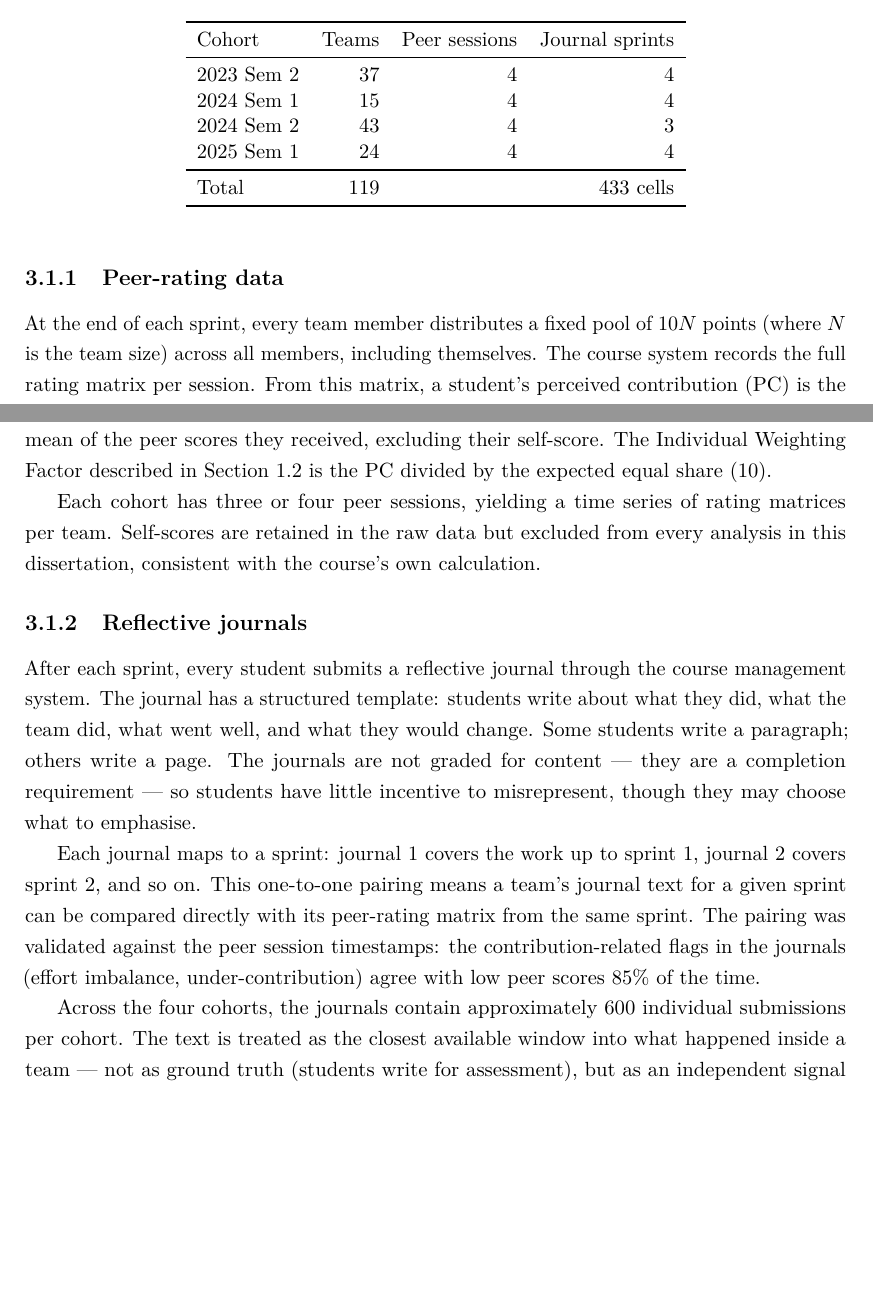
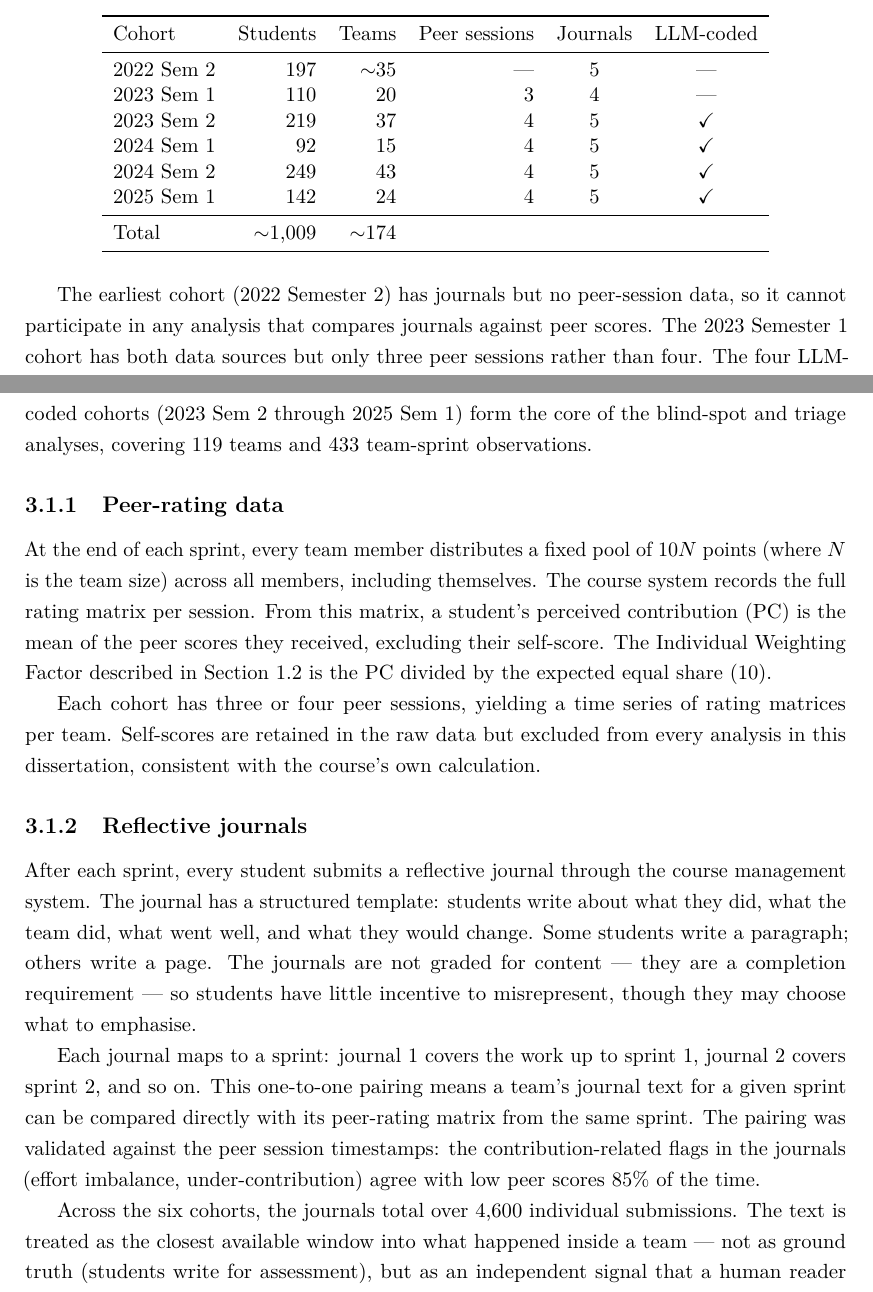
Before and after one commit to jebadenas/cs789-project, a LaTeX thesis (writing/dissertation/main.tex, which reads writing/dissertation/chapters/03_methods.tex): two parts of pages 11 and 12 of 15 before the commit and two parts of pages 11 and 12 of 16 after it, joined at a grey line, cut so that both start at the same text, the shorter picture padded with empty space. Compiled offline with pdfLaTeX.

Commit message:
writing: fix Ch3 §3.1 to show all 6 cohorts, not just the 4 LLM-coded ones
The dataset has 6 cohorts (~174 teams, ~1,009 students, 4,640 journal
entries) across 4 academic years. The table now shows all of them with
columns for which data sources and analyses each participates in.

```diff
--- a/writing/dissertation/chapters/03_methods.tex
+++ b/writing/dissertation/chapters/03_methods.tex
@@ -23,4 +24,3 @@ analysis.
 \begin{table}[ht]
   \centering
   \caption{Cohort summary. Each cohort runs independently; team labels are
-    anonymised and unique within but not across cohorts.}
@@ -27,17 +30,26 @@ analysis.
   \label{tab:cohorts}
-  \begin{tabular}{lrrr}
+  \begin{tabular}{lrrrcc}
     \toprule
-    Cohort        & Teams & Peer sessions & Journal sprints \\
+    Cohort        & Students & Teams & Peer sessions & Journals & LLM-coded \\
     \midrule
-    2023 Sem~2    &  37   &  4            &  4 \\
-    2024 Sem~1    &  15   &  4            &  4 \\
-    2024 Sem~2    &  43   &  4            &  3 \\
-    2025 Sem~1    &  24   &  4            &  4 \\
+    2022 Sem~2    &  197     & $\sim$35 & ---        & 5        & ---       \\
+    2023 Sem~1    &  110     &  20   &  3            & 4        & ---       \\
+    2023 Sem~2    &  219     &  37   &  4            & 5        & \checkmark \\
+    2024 Sem~1    &   92     &  15   &  4            & 5        & \checkmark \\
+    2024 Sem~2    &  249     &  43   &  4            & 5        & \checkmark \\
+    2025 Sem~1    &  142     &  24   &  4            & 5        & \checkmark \\
     \midrule
-    Total         & 119   &               & 433 cells \\
+    Total         & $\sim$1{,}009 & $\sim$174 &      &          &           \\
     \bottomrule
   \end{tabular}
 \end{table}
+
+The earliest cohort (2022~Semester~2) has journals but no peer-session data, so
+it cannot participate in any analysis that compares journals against peer
+scores. The 2023~Semester~1 cohort has both data sources but only three peer
+sessions rather than four. The four LLM-coded cohorts (2023~Sem~2 through
+2025~Sem~1) form the core of the blind-spot and triage analyses, covering
+119~teams and 433 team-sprint observations.
 
 \subsection{Peer-rating data}
 \label{sec:peer-data}
@@ -72,11 +84,11 @@ matrix from the same sprint. The pairing was validated against the peer session
 timestamps: the contribution-related flags in the journals (effort imbalance,
 under-contribution) agree with low peer scores 85\% of the time.
 
-Across the four cohorts, the journals contain approximately 600 individual
-submissions per cohort. The text is treated as the closest available window into
-what happened inside a team --- not as ground truth (students write for
-assessment), but as an independent signal that a human reader could use to
-decide whether a team needs attention.
+Across the six cohorts, the journals total over 4,600 individual submissions.
+The text is treated as the closest available window into what happened inside a
+team --- not as ground truth (students write for assessment), but as an
+independent signal that a human reader could use to decide whether a team needs
+attention.
 
 
 \section{Peer Assessment Models}
```
Also changed, not shown: writing/dissertation/chapters/03_methods.tex (14 more changed lines).
